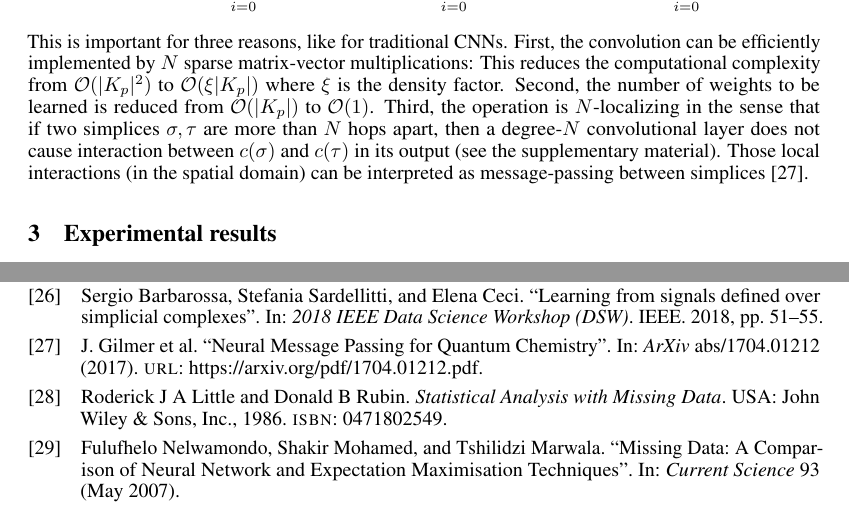
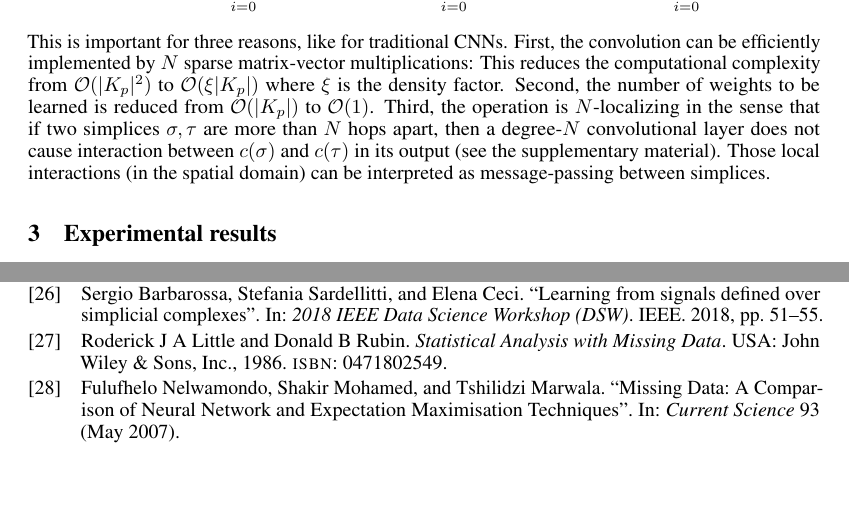
Before and after one commit to stefaniaebli/paper-snn-neurips2020tda, a LaTeX paper (neurips_2020_tda.tex, which reads scnn.tex): two parts of pages 4 and 7 of 8, joined at a grey line, cut so that both start at the same text, the shorter picture padded with empty space. Compiled offline with pdfLaTeX.

Commit message:
no need to cite for every mention of message-passing

```diff
--- a/scnn.tex
+++ b/scnn.tex
@@ -34,7 +34,7 @@ This is important for three reasons, like for traditional CNNs.
 First, the convolution can be efficiently implemented by $N$ sparse matrix-vector multiplications: This reduces the computational complexity from $\mathcal{O}(\lvert K_p\rvert^2)$ to $\mathcal{O}(\xi\lvert K_p\rvert)$ where $\xi$ is the density factor.
 Second, the number of weights to be learned is reduced from $\mathcal{O}(\lvert K_p\rvert)$ to $\mathcal{O}(1)$.
 Third, the operation is $N$-localizing in the sense that if two simplices $\sigma,\tau$ are more than $N$ hops apart, then a degree-$N$ convolutional layer does not cause interaction between $c(\sigma)$ and $c(\tau)$ in its output (see the supplementary material).
-Those local interactions (in the spatial domain) can be interpreted as message-passing between simplices~\cite{gilmer2017NeuralMP}.
+Those local interactions (in the spatial domain) can be interpreted as message-passing between simplices.%~\cite{gilmer2017NeuralMP}.
 
 %In practice we implement \refeq{filter} using Chebyshev polynomials, as suggested for GNNs in~\cite{defferrard2016convolutional}.
 %\mdeff{Not very important: The choice of polynomial (monomials, Chebyshev, Legendre, etc.) doesn't make much difference in practice.}
```
